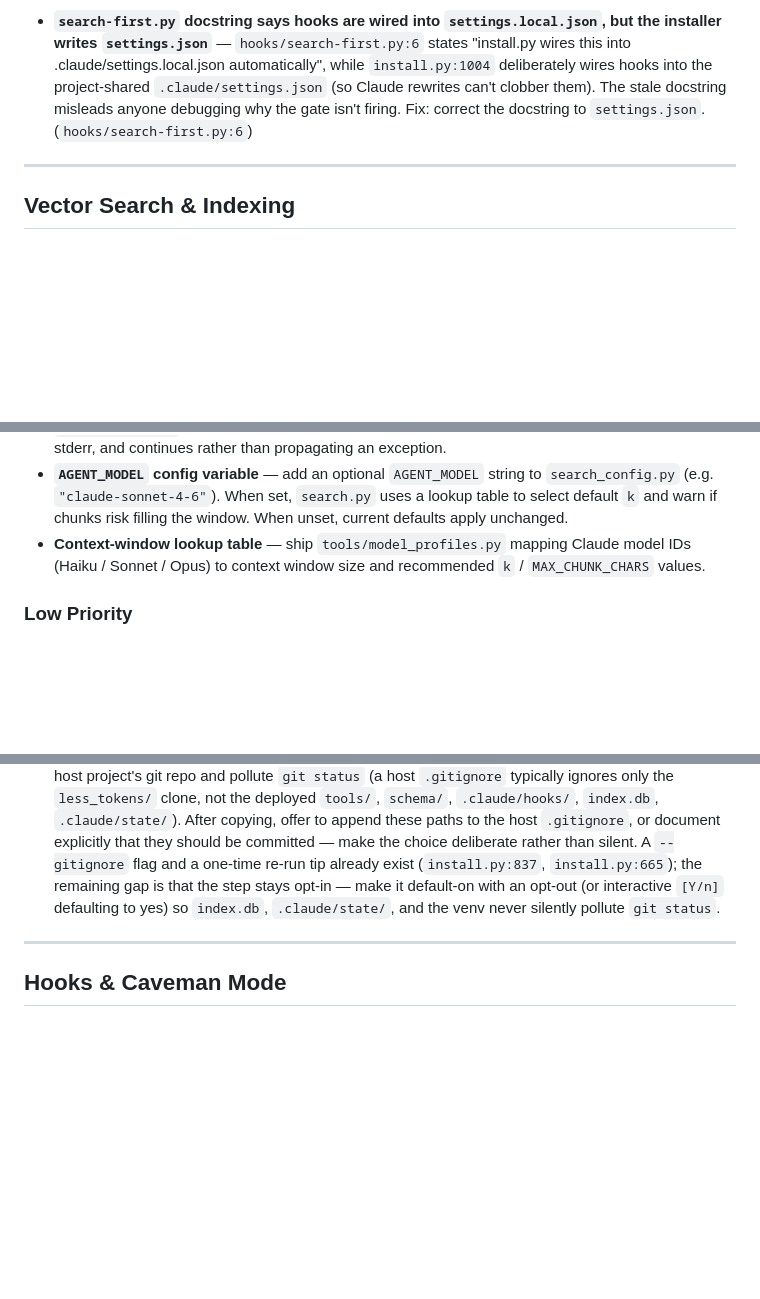
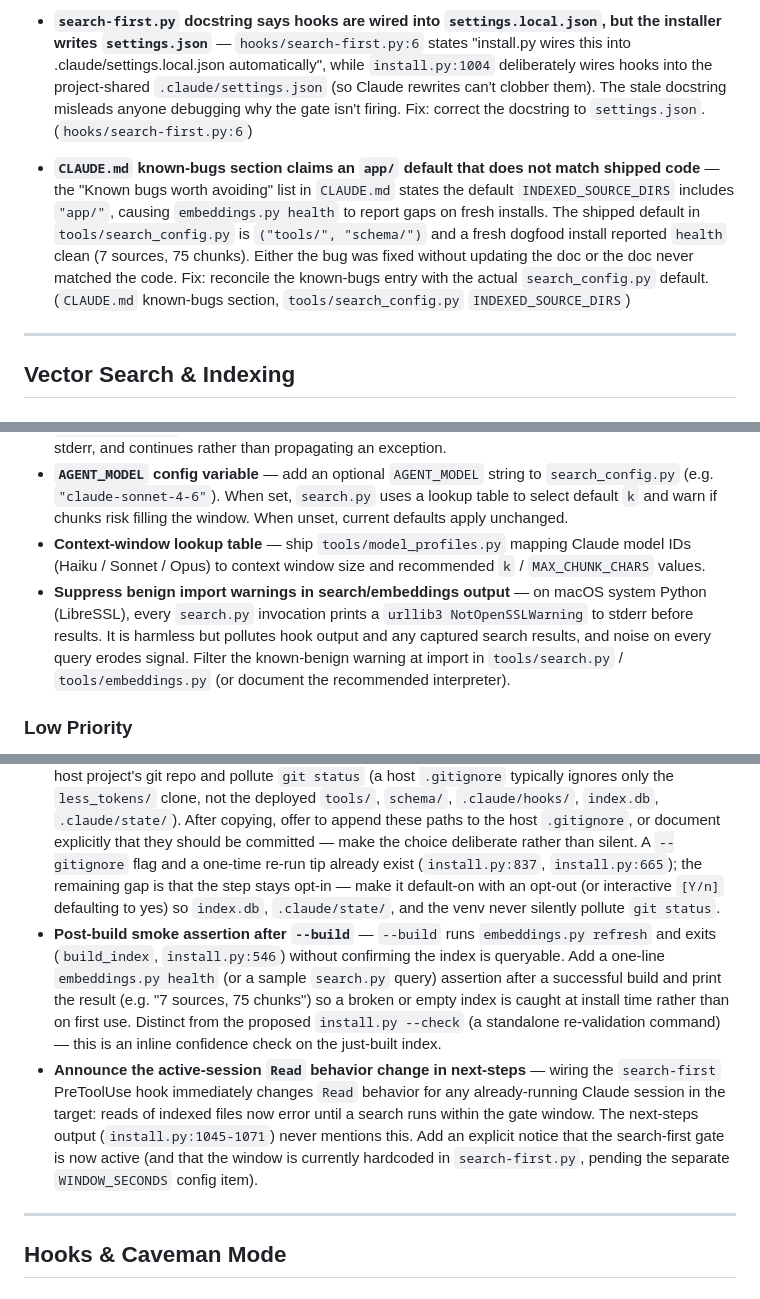
Before and after one commit to hofmockel/less_tokens, a Markdown page: BACKLOG.md, 3 parts joined by grey strips. Drawn GitHub-style; blank space fills up the shorter version.

Commit message:
docs: add installer feedback items to BACKLOG.md
Transfer non-duplicate findings from a fresh dogfood install: caveman
CLAUDE.md auto-append + target resolution, post-build smoke assertion,
search-first session-behavior notice, CLAUDE.md known-bugs doc drift,
and benign import-warning suppression.

Co-Authored-By: Claude Opus 4.7 <noreply@anthropic.com>

```diff
--- a/BACKLOG.md
+++ b/BACKLOG.md
@@ -17,6 +17,8 @@ Confirmed defects found by code inspection. Each has a specific file and line re
 - **`search-first.py` gates `.md` files under `INDEXED_SOURCE_DIRS` that `embeddings.py` never indexes** — `is_indexed()` returns `rel.endswith((".py", ".sql", ".md"))` for any path under an `INDEXED_SOURCE_DIRS` entry (`hooks/search-first.py:58-59`), but `enumerate_sources()` only collects `*.py` and `*.sql` from those dirs — never `*.md` (`tools/embeddings.py:194-211`). Adding a directory to `INDEXED_SOURCE_DIRS` therefore makes the search-first hook block Reads of `.md` files in it even though they are absent from `index.db`, and a search scoped to them returns nothing — the user can only clear the gate with an unrelated search. Fix: either index `.md` from `INDEXED_SOURCE_DIRS` in `enumerate_sources()`, or drop `.md` from the `INDEXED_SOURCE_DIRS` branch of `is_indexed()` so the gate matches what is actually indexed. (`hooks/search-first.py:58-59`, `tools/embeddings.py:194-211`)
 
 - **`search-first.py` docstring says hooks are wired into `settings.local.json`, but the installer writes `settings.json`** — `hooks/search-first.py:6` states "install.py wires this into .claude/settings.local.json automatically", while `install.py:1004` deliberately wires hooks into the project-shared `.claude/settings.json` (so Claude rewrites can't clobber them). The stale docstring misleads anyone debugging why the gate isn't firing. Fix: correct the docstring to `settings.json`. (`hooks/search-first.py:6`)
+
+- **`CLAUDE.md` known-bugs section claims an `app/` default that does not match shipped code** — the "Known bugs worth avoiding" list in `CLAUDE.md` states the default `INDEXED_SOURCE_DIRS` includes `"app/"`, causing `embeddings.py health` to report gaps on fresh installs. The shipped default in `tools/search_config.py` is `("tools/", "schema/")` and a fresh dogfood install reported `health` clean (7 sources, 75 chunks). Either the bug was fixed without updating the doc or the doc never matched the code. Fix: reconcile the known-bugs entry with the actual `search_config.py` default. (`CLAUDE.md` known-bugs section, `tools/search_config.py` `INDEXED_SOURCE_DIRS`)
 
 ---
 
@@ -41,6 +43,7 @@ Confirmed defects found by code inspection. Each has a specific file and line re
 - **Implement graceful degradation** — explicit handlers in `tools/embeddings.py` and `tools/search.py` for each failure condition; each catches the failure, emits a structured warning to stderr, and continues rather than propagating an exception.
 - **`AGENT_MODEL` config variable** — add an optional `AGENT_MODEL` string to `search_config.py` (e.g. `"claude-sonnet-4-6"`). When set, `search.py` uses a lookup table to select default `k` and warn if chunks risk filling the window. When unset, current defaults apply unchanged.
 - **Context-window lookup table** — ship `tools/model_profiles.py` mapping Claude model IDs (Haiku / Sonnet / Opus) to context window size and recommended `k` / `MAX_CHUNK_CHARS` values.
+- **Suppress benign import warnings in search/embeddings output** — on macOS system Python (LibreSSL), every `search.py` invocation prints a `urllib3 NotOpenSSLWarning` to stderr before results. It is harmless but pollutes hook output and any captured search results, and noise on every query erodes signal. Filter the known-benign warning at import in `tools/search.py` / `tools/embeddings.py` (or document the recommended interpreter).
 
 ### Low Priority
 
@@ -66,6 +70,8 @@ Confirmed defects found by code inspection. Each has a specific file and line re
 
 - **Build the index during install by default** — the `--build` flag exists (`install.py:823`, runs `build_index`) and is documented, but a default install leaves no `index.db`, so `tools/search.py` returns empty until the user runs the build manually (the first run also downloads the fastembed model). Make the build run by default with an opt-out, or interactively prompt `Build the index now? ~30s on first run (model download). [Y/n]` — so the install completes in one step instead of two.
 - **Offer to gitignore deployed files (host-repo git pollution)** — the copied trees land untracked in the host project's git repo and pollute `git status` (a host `.gitignore` typically ignores only the `less_tokens/` clone, not the deployed `tools/`, `schema/`, `.claude/hooks/`, `index.db`, `.claude/state/`). After copying, offer to append these paths to the host `.gitignore`, or document explicitly that they should be committed — make the choice deliberate rather than silent. A `--gitignore` flag and a one-time re-run tip already exist (`install.py:837`, `install.py:665`); the remaining gap is that the step stays opt-in — make it default-on with an opt-out (or interactive `[Y/n]` defaulting to yes) so `index.db`, `.claude/state/`, and the venv never silently pollute `git status`.
+- **Post-build smoke assertion after `--build`** — `--build` runs `embeddings.py refresh` and exits (`build_index`, `install.py:546`) without confirming the index is queryable. Add a one-line `embeddings.py health` (or a sample `search.py` query) assertion after a successful build and print the result (e.g. "7 sources, 75 chunks") so a broken or empty index is caught at install time rather than on first use. Distinct from the proposed `install.py --check` (a standalone re-validation command) — this is an inline confidence check on the just-built index.
+- **Announce the active-session `Read` behavior change in next-steps** — wiring the `search-first` PreToolUse hook immediately changes `Read` behavior for any already-running Claude session in the target: reads of indexed files now error until a search runs within the gate window. The next-steps output (`install.py:1045-1071`) never mentions this. Add an explicit notice that the search-first gate is now active (and that the window is currently hardcoded in `search-first.py`, pending the separate `WINDOW_SECONDS` config item).
 
 ---
 
```
Also changed, not shown: other parts of BACKLOG.md (+1 -0 lines).
